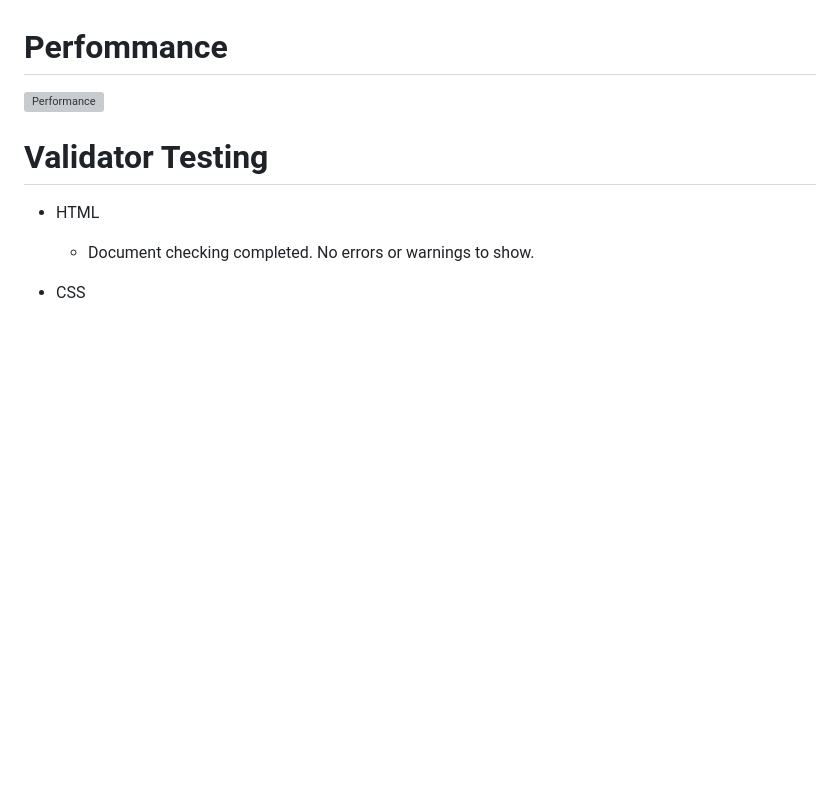
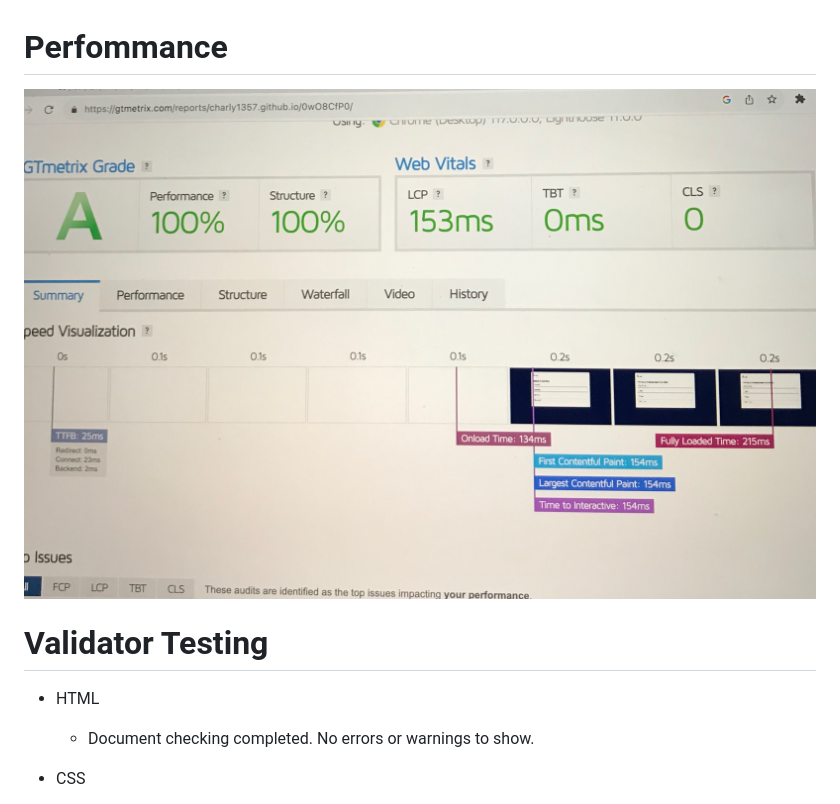
Before and after one commit to Charly1357/quizabgabe, a Markdown page: README.md, the part around the change printed below. GitHub-like rendering; pictures changed too: IMG-8218.jpeg (added); blank space fills up the shorter version; grey boxes are pictures that could not be loaded.

```diff
--- a/README.md
+++ b/README.md
@@ -101,7 +101,7 @@ simple it didn´t  crash.
 
 # Perfommance
 
-![Performance]()
+![Performance](IMG-8218.jpeg)
 
 # Validator Testing
 
```
Also changed, not shown: other parts of README.md (+2 -2 lines), IMG-8199.jpeg (added).
